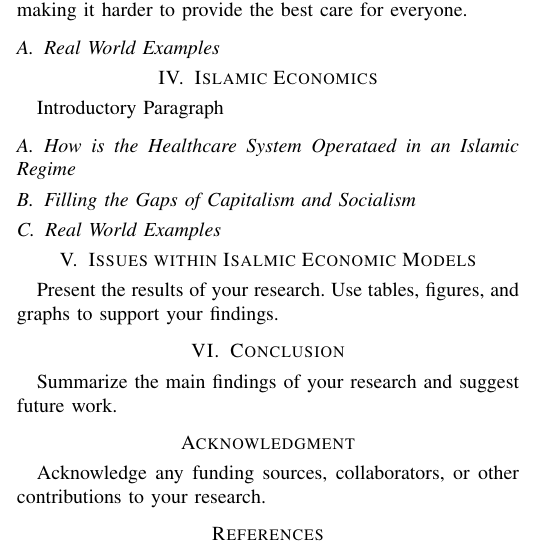
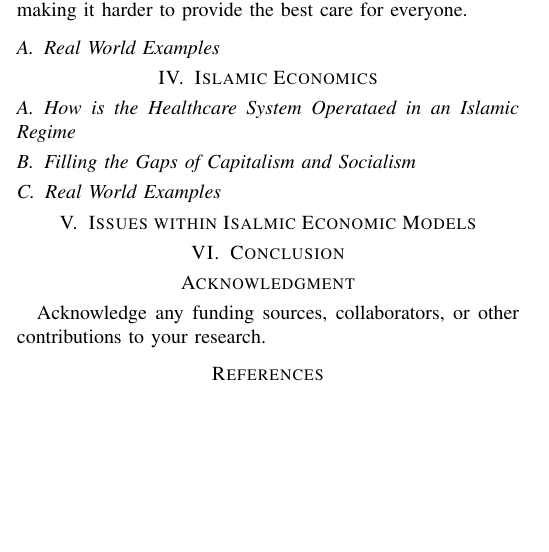
Before and after one commit to abdelrahman-alaa-10/Eco_Project, a LaTeX paper (main.tex): part of one column of the page, cut so that both start at the same text, the shorter picture padded with empty space. Compiled offline with pdfLaTeX.

Commit message:
Easier Format

```diff
--- a/main.tex
+++ b/main.tex
@@ -48,18 +48,25 @@ islamic economic system
 \input{sections/Providing_Healthcare_in_a_Socialist_System.tex}
 
 \subsection{Real World Examples}
+\input{subsections/Examples_for_Captialism_and_Socialsim.tex}
 
 \section{Islamic Economics}
-Introductory Paragraph
+\input{sections/Islamic_Economics.tex}
+
 \subsection{How is the Healthcare System Operataed in an Islamic Regime}
+\input{subsections/Healthcare_within_Islamic_Economics.tex}
+
 \subsection{Filling the Gaps of Capitalism and Socialism}
+\input{subsections/Filling_the_Gaps.tex}
+
 \subsection{Real World Examples}
+\input{subsections/Islamic_Examples.tex}
 
 \section{Issues within Isalmic Economic Models}
-Present the results of your research. Use tables, figures, and graphs to support your findings.
+\input{sections/Islamic_Issues.tex}
 
 \section{Conclusion}
-Summarize the main findings of your research and suggest future work.
+\input{sections/Conclusion.tex}
 
 \section*{Acknowledgment}
 Acknowledge any funding sources, collaborators, or other contributions to your research.
```
Also changed, not shown: main.pdf, sections/Conclusion.tex (added), sections/Islamic_Economics.tex (added), sections/Islamic_Issues.tex (added), subsections/Examples_for_Captialism_and_Socialsim.tex (added), subsections/Filling_the_Gaps.tex (added), subsections/Healthcare_within_Islamic_Economics.tex (added), subsections/Islamic_Examples.tex (added), 2 other files.
